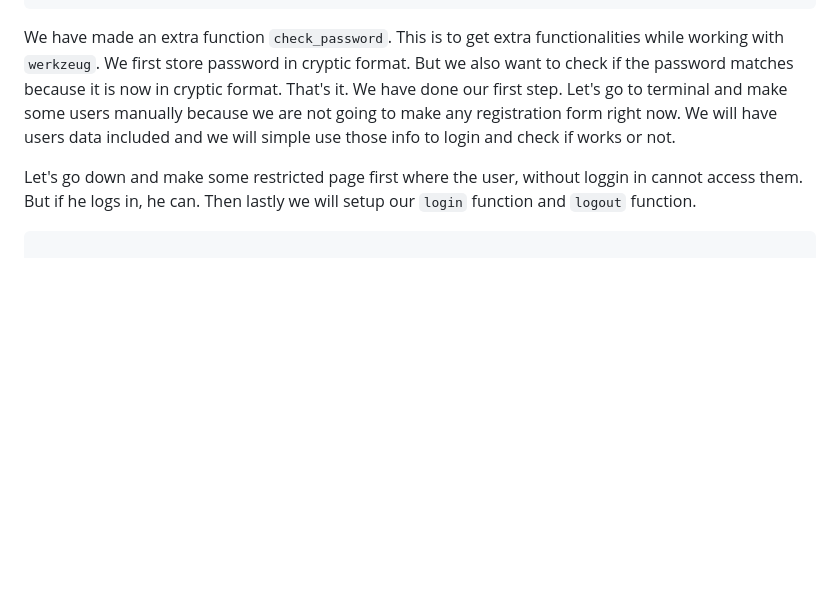
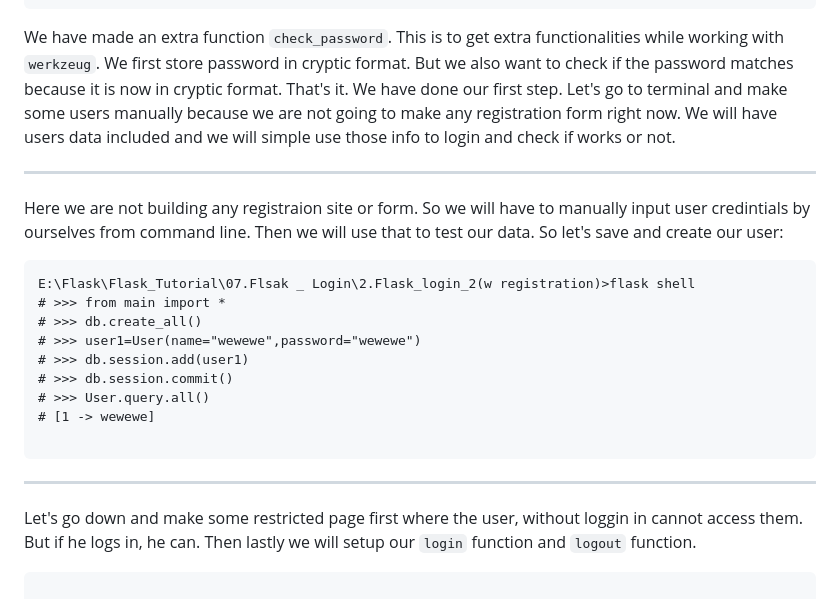
Before and after one commit to isfar17/Flask_Tutorial, a Markdown page: 07.Flsak _ Login/1.Flask_login_1(no regsitration)/README.md, the part around the change. Rendered like a GitHub page; blank space fills up the shorter version.

````diff
--- a/07.Flsak _ Login/1.Flask_login_1(no regsitration)/README.md
+++ b/07.Flsak _ Login/1.Flask_login_1(no regsitration)/README.md
@@ -94,6 +94,22 @@ format. But we also want to check if the password matches because it is now in c
 and make some users manually because we are not going to make any registration form right now. We will have users data included and we will simple use
 those info to login and check if works or not.
 
+---
+Here we are not building any registraion site or form. So we will have to manually input user credintials by ourselves from command line. Then we will
+use that to test our data. So let's save and create our user:
+
+```
+E:\Flask\Flask_Tutorial\07.Flsak _ Login\2.Flask_login_2(w registration)>flask shell
+# >>> from main import *
+# >>> db.create_all()
+# >>> user1=User(name="wewewe",password="wewewe")
+# >>> db.session.add(user1)
+# >>> db.session.commit()
+# >>> User.query.all()
+# [1 -> wewewe]
+
+```
+***
 Let's go down and make some restricted page first where the user, without loggin in cannot access them. But if he logs in, he can. Then lastly we will
 setup our ``login`` function and ``logout`` function.
 
````
